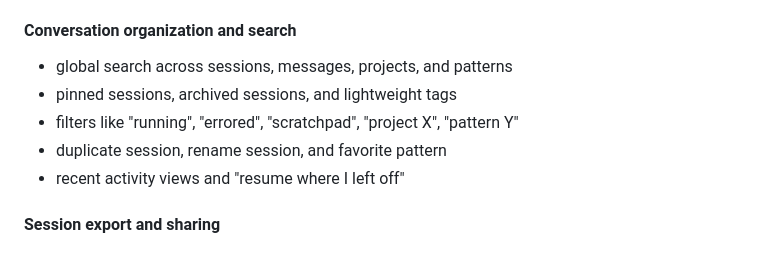
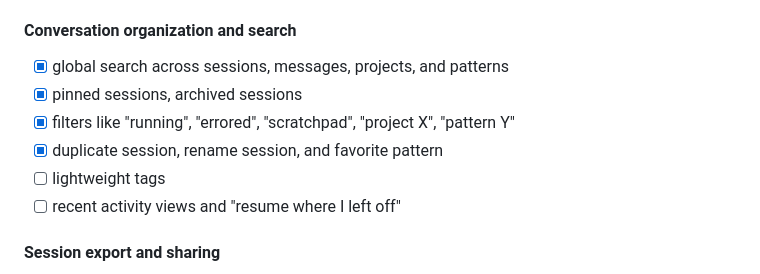
Before and after one commit to davidkaya/aryx, a Markdown page: ROADMAP.md, the part around the change. Rendered like a GitHub page.

Commit message:
docs: mark conversation organization features as implemented
Co-authored-by: Copilot <223556219+Copilot@users.noreply.github.com>

```diff
--- a/ROADMAP.md
+++ b/ROADMAP.md
@@ -95,11 +95,12 @@ If Kopaya later adds direct OpenAI, Anthropic, Google, MCP, or team-managed secr
 
 #### Conversation organization and search
 
-- global search across sessions, messages, projects, and patterns
-- pinned sessions, archived sessions, and lightweight tags
-- filters like "running", "errored", "scratchpad", "project X", "pattern Y"
-- duplicate session, rename session, and favorite pattern
-- recent activity views and "resume where I left off"
+- [x] global search across sessions, messages, projects, and patterns
+- [x] pinned sessions, archived sessions
+- [x] filters like "running", "errored", "scratchpad", "project X", "pattern Y"
+- [x] duplicate session, rename session, and favorite pattern
+- [ ] lightweight tags
+- [ ] recent activity views and "resume where I left off"
 
 #### Session export and sharing
 
```
